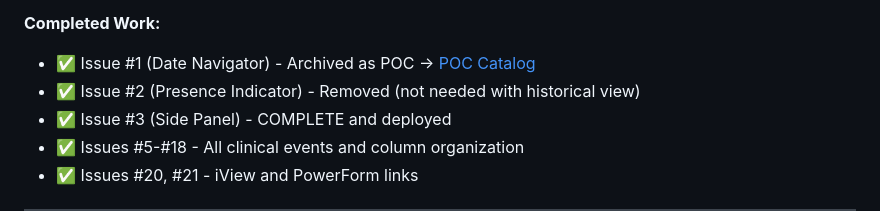
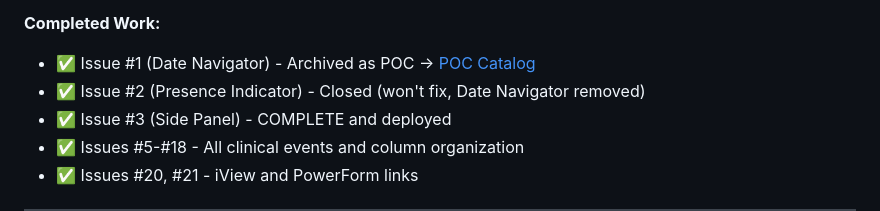
Before and after one commit to troyshelton/mobility-dashboard-v2, a Markdown page: README.md, the part around the change. Rendered like a GitHub page.

```diff
--- a/README.md
+++ b/README.md
@@ -32,7 +32,7 @@
 
 **Completed Work:**
 - ✅ Issue #1 (Date Navigator) - Archived as POC → [POC Catalog](/Users/troyshelton/Projects/POC-CATALOG.md)
-- ✅ Issue #2 (Presence Indicator) - Removed (not needed with historical view)
+- ✅ Issue #2 (Presence Indicator) - Closed (won't fix, Date Navigator removed)
 - ✅ Issue #3 (Side Panel) - COMPLETE and deployed
 - ✅ Issues #5-#18 - All clinical events and column organization
 - ✅ Issues #20, #21 - iView and PowerForm links
```
Also changed, not shown: CLAUDE.md (+7 -11 lines).
